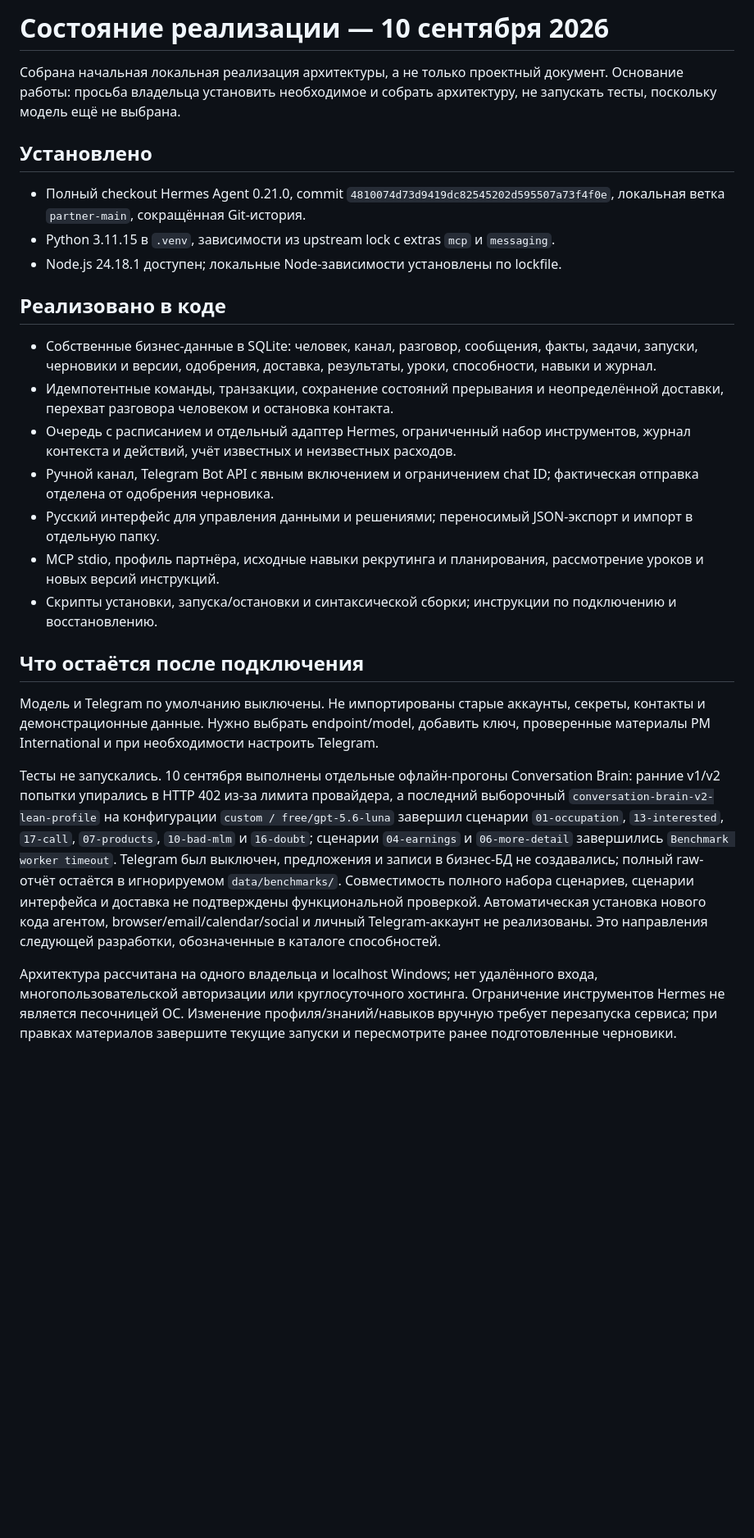
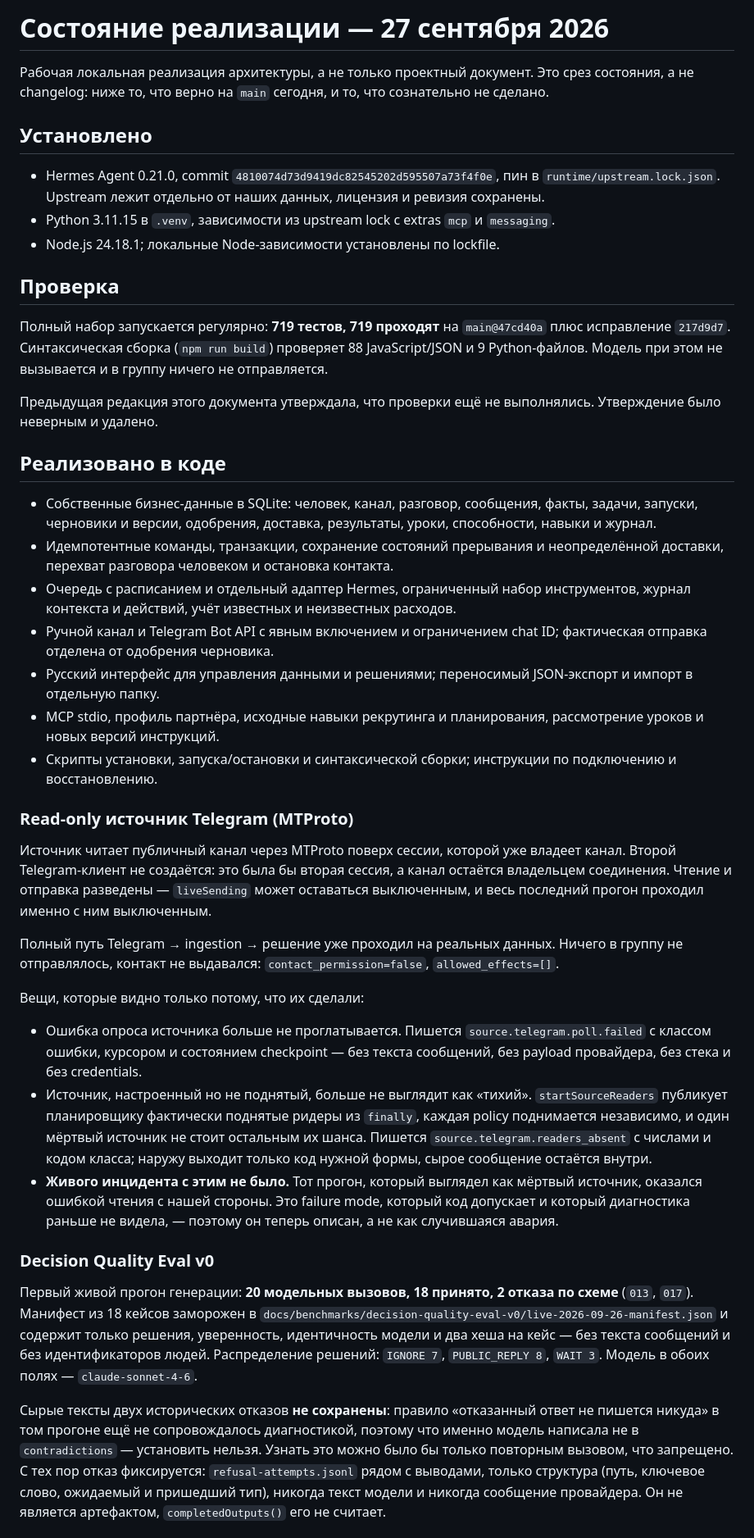
Before and after one commit to derfasis/HARNES2, a Markdown page: IMPLEMENTATION_STATUS.md, the part around one of its changes. Shown at 82% size. Rendered like a GitHub page; blank space fills up the shorter version.

Commit message:
docs: bring the implementation status up to what is actually built
The document described a repository three weeks older than it is: it still said
no tests had been run, and it described Telegram as not connected. Both were true
on 10 September and false now, and a stale status document is worse than a missing
one because planning reads it and gets a wrong picture.

It is a snapshot, not a changelog. Recorded: the read-only MTProto source and the
failure modes it can now report, the first live 4D generation (20 calls, 18
accepted, 2 schema refusals, 7/8/3 decision split) and the frozen manifest, the
bounded live soak with the one disconnect it recovered from, the human review that
is prepared but not performed, and what is still planned.

Two things are stated as limits rather than achievements. The historical refused
outputs for cases 013 and 017 were never stored, so what the model put in
`contradictions` cannot be recovered without a rerun nobody has authorised. And the
readers-absent fix is described as a failure mode the code admits and the
diagnostics could not see, not as an incident that happened: the soak that looked
like a dead reader was a misread on our side.

No new claims: every number here is checkable against the frozen manifest, the
pin file, the capability catalogue, or a recorded run.

```diff
--- a/IMPLEMENTATION_STATUS.md
+++ b/IMPLEMENTATION_STATUS.md
@@ -1,27 +1,79 @@
-# Состояние реализации — 10 сентября 2026
+# Состояние реализации — 27 сентября 2026
 
-Собрана начальная локальная реализация архитектуры, а не только проектный документ. Основание работы: просьба владельца установить необходимое и собрать архитектуру, не запускать тесты, поскольку модель ещё не выбрана.
+Рабочая локальная реализация архитектуры, а не только проектный документ. Это срез состояния, а не
+changelog: ниже то, что верно на `main` сегодня, и то, что сознательно не сделано.
 
 ## Установлено
 
-- Полный checkout Hermes Agent 0.21.0, commit `4810074d73d9419dc82545202d595507a73f4f0e`, локальная ветка `partner-main`, сокращённая Git-история.
+- Hermes Agent 0.21.0, commit `4810074d73d9419dc82545202d595507a73f4f0e`, пин в
+  `runtime/upstream.lock.json`. Upstream лежит отдельно от наших данных, лицензия и ревизия
+  сохранены.
 - Python 3.11.15 в `.venv`, зависимости из upstream lock с extras `mcp` и `messaging`.
-- Node.js 24.18.1 доступен; локальные Node-зависимости установлены по lockfile.
+- Node.js 24.18.1; локальные Node-зависимости установлены по lockfile.
+
+## Проверка
+
+Полный набор запускается регулярно: **719 тестов, 719 проходят** на `main@47cd40a` плюс
+исправление `217d9d7`. Синтаксическая сборка (`npm run build`) проверяет 88 JavaScript/JSON и
+9 Python-файлов. Модель при этом не вызывается и в группу ничего не отправляется.
+
+Предыдущая редакция этого документа утверждала, что проверки ещё не выполнялись. Утверждение было
+неверным и удалено.
 
 ## Реализовано в коде
 
-- Собственные бизнес-данные в SQLite: человек, канал, разговор, сообщения, факты, задачи, запуски, черновики и версии, одобрения, доставка, результаты, уроки, способности, навыки и журнал.
-- Идемпотентные команды, транзакции, сохранение состояний прерывания и неопределённой доставки, перехват разговора человеком и остановка контакта.
-- Очередь с расписанием и отдельный адаптер Hermes, ограниченный набор инструментов, журнал контекста и действий, учёт известных и неизвестных расходов.
-- Ручной канал, Telegram Bot API с явным включением и ограничением chat ID; фактическая отправка отделена от одобрения черновика.
-- Русский интерфейс для управления данными и решениями; переносимый JSON-экспорт и импорт в отдельную папку.
-- MCP stdio, профиль партнёра, исходные навыки рекрутинга и планирования, рассмотрение уроков и новых версий инструкций.
-- Скрипты установки, запуска/остановки и синтаксической сборки; инструкции по подключению и восстановлению.
+- Собственные бизнес-данные в SQLite: человек, канал, разговор, сообщения, факты, задачи, запуски,
+  черновики и версии, одобрения, доставка, результаты, уроки, способности, навыки и журнал.
+- Идемпотентные команды, транзакции, сохранение состояний прерывания и неопределённой доставки,
+  перехват разговора человеком и остановка контакта.
+- Очередь с расписанием и отдельный адаптер Hermes, ограниченный набор инструментов, журнал
+  контекста и действий, учёт известных и неизвестных расходов.
+- Ручной канал и Telegram Bot API с явным включением и ограничением chat ID; фактическая отправка
+  отделена от одобрения черновика.
+- Русский интерфейс для управления данными и решениями; переносимый JSON-экспорт и импорт в
+  отдельную папку.
+- MCP stdio, профиль партнёра, исходные навыки рекрутинга и планирования, рассмотрение уроков и
+  новых версий инструкций.
+- Скрипты установки, запуска/остановки и синтаксической сборки; инструкции по подключению и
+  восстановлению.
 
-## Что остаётся после подключения
+### Read-only источник Telegram (MTProto)
 
-Модель и Telegram по умолчанию выключены. Не импортированы старые аккаунты, секреты, контакты и демонстрационные данные. Нужно выбрать endpoint/model, добавить ключ, проверенные материалы PM International и при необходимости настроить Telegram.
+Источник читает публичный канал через MTProto поверх сессии, которой уже владеет канал. Второй
+Telegram-клиент не создаётся: это была бы вторая сессия, а канал остаётся владельцем соединения.
+Чтение и отправка разведены — `liveSending` может оставаться выключенным, и весь последний прогон
+проходил именно с ним выключенным.
 
-Тесты не запускались. 10 сентября выполнены отдельные офлайн-прогоны Conversation Brain: ранние v1/v2 попытки упирались в HTTP 402 из-за лимита провайдера, а последний выборочный `conversation-brain-v2-lean-profile` на конфигурации `custom / free/gpt-5.6-luna` завершил сценарии `01-occupation`, `13-interested`, `17-call`, `07-products`, `10-bad-mlm` и `16-doubt`; сценарии `04-earnings` и `06-more-detail` завершились `Benchmark worker timeout`. Telegram был выключен, предложения и записи в бизнес-БД не создавались; полный raw-отчёт остаётся в игнорируемом `data/benchmarks/`. Совместимость полного набора сценариев, сценарии интерфейса и доставка не подтверждены функциональной проверкой. Автоматическая установка нового кода агентом, browser/email/calendar/social и личный Telegram-аккаунт не реализованы. Это направления следующей разработки, обозначенные в каталоге способностей.
+Полный путь Telegram → ingestion → решение уже проходил на реальных данных. Ничего в группу не
+отправлялось, контакт не выдавался: `contact_permission=false`, `allowed_effects=[]`.
 
-Архитектура рассчитана на одного владельца и localhost Windows; нет удалённого входа, многопользовательской авторизации или круглосуточного хостинга. Ограничение инструментов Hermes не является песочницей ОС. Изменение профиля/знаний/навыков вручную требует перезапуска сервиса; при правках материалов завершите текущие запуски и пересмотрите ранее подготовленные черновики.
+Вещи, которые видно только потому, что их сделали:
+
+- Ошибка опроса источника больше не проглатывается. Пишется `source.telegram.poll.failed` с
+  классом ошибки, курсором и состоянием checkpoint — без текста сообщений, без payload провайдера,
+  без стека и без credentials.
+- Источник, настроенный но не поднятый, больше не выглядит как «тихий». `startSourceReaders`
+  публикует планировщику фактически поднятые ридеры из `finally`, каждая policy поднимается
+  независимо, и один мёртвый источник не стоит остальным их шанса. Пишется
+  `source.telegram.readers_absent` с числами и кодом класса; наружу выходит только код нужной формы,
+  сырое сообщение остаётся внутри.
+- **Живого инцидента с этим не было.** Тот прогон, который выглядел как мёртвый источник, оказался
+  ошибкой чтения с нашей стороны. Это failure mode, который код допускает и который диагностика
+  раньше не видела, — поэтому он теперь описан, а не как случившаяся авария.
+
+### Decision Quality Eval v0
+
+Первый живой прогон генерации: **20 модельных вызовов, 18 принято, 2 отказа по схеме** (`013`,
+`017`). Манифест из 18 кейсов заморожен в
+`docs/benchmarks/decision-quality-eval-v0/live-2026-09-26-manifest.json` и содержит только решения,
+уверенность, идентичность модели и два хеша на кейс — без текста сообщений и без идентификаторов
+людей. Распределение решений: `IGNORE 7`, `PUBLIC_REPLY 8`, `WAIT 3`. Модель в обоих полях —
+`claude-sonnet-4-6`.
+
+Сырые тексты двух исторических отказов **не сохранены**: правило «отказанный ответ не пишется никуда»
+в том прогоне ещё не сопровождалось диагностикой, поэтому что именно модель написала не в
+`contradictions` — установить нельзя. Узнать это можно было бы только повторным вызовом, что
+запрещено. С тех пор отказ фиксируется: `refusal-attempts.jsonl` рядом с выводами, только структура
+(путь, ключевое слово, ожидаемый и пришедший тип), никогда текст модели и никогда сообщение
+провайдера. Он не является артефактом, `completedOutputs()` его не считает.
+
```
Also changed, not shown: other parts of IMPLEMENTATION_STATUS.md (+37 -0 lines).
